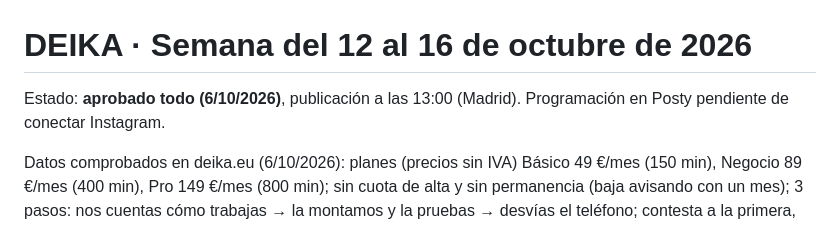
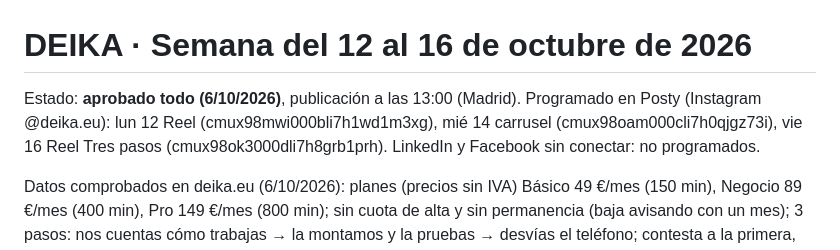
Before and after one commit to maximus7668/desktop-tutorial, a Markdown page: contenido/semana-2026-10-12.md, the part around the change. Drawn GitHub-style.

Commit message:
DEIKA semana 12-16 oct: programada en Instagram vía Posty
Co-Authored-By: Claude Opus 5.5 <noreply@anthropic.com>
Claude-Session: https://claude.ai/code/session_01F8rVW6XQLmRbRA62tsgqrr

```diff
--- a/contenido/semana-2026-10-12.md
+++ b/contenido/semana-2026-10-12.md
@@ -1,6 +1,6 @@
 # DEIKA · Semana del 12 al 16 de octubre de 2026
 
-Estado: **aprobado todo (6/10/2026)**, publicación a las 13:00 (Madrid). Programación en Posty pendiente de conectar Instagram.
+Estado: **aprobado todo (6/10/2026)**, publicación a las 13:00 (Madrid). Programado en Posty (Instagram @deika.eu): lun 12 Reel (cmux98mwi000bli7h1wd1m3xg), mié 14 carrusel (cmux98oam000cli7h0qjgz73i), vie 16 Reel Tres pasos (cmux98ok3000dli7h8grb1prh). LinkedIn y Facebook sin conectar: no programados.
 
 Datos comprobados en deika.eu (6/10/2026): planes (precios sin IVA) Básico 49 €/mes (150 min), Negocio 89 €/mes
 (400 min), Pro 149 €/mes (800 min); sin cuota de alta y sin permanencia (baja avisando con un
```
